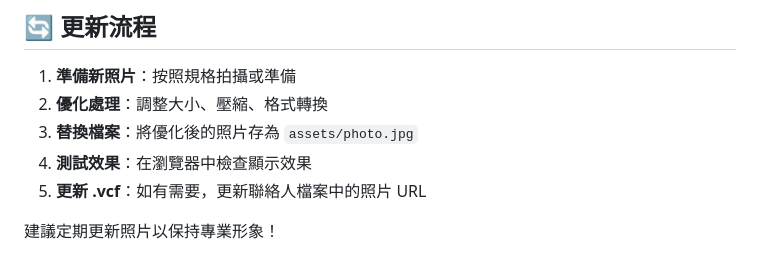
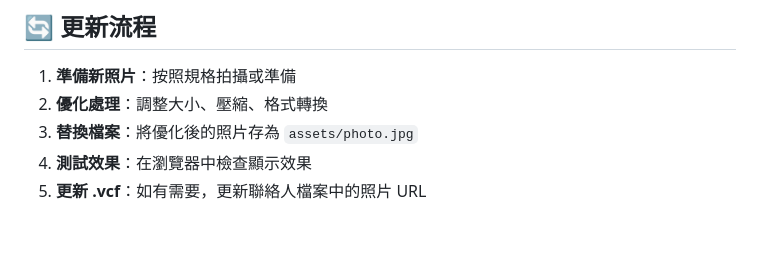
Before and after one commit to moda-gov-tw/DB-Card, a Markdown page: PHOTO-GUIDE.md, the part around the change. GitHub-like rendering; blank space fills up the shorter version.

```diff
--- a/PHOTO-GUIDE.md
+++ b/PHOTO-GUIDE.md
@@ -109,5 +109,3 @@ sips -c 300 300 photo.jpg --out photo.jpg
 3. **替換檔案**：將優化後的照片存為 `assets/photo.jpg`
 4. **測試效果**：在瀏覽器中檢查顯示效果
 5. **更新 .vcf**：如有需要，更新聯絡人檔案中的照片 URL
-
-建議定期更新照片以保持專業形象！
```
